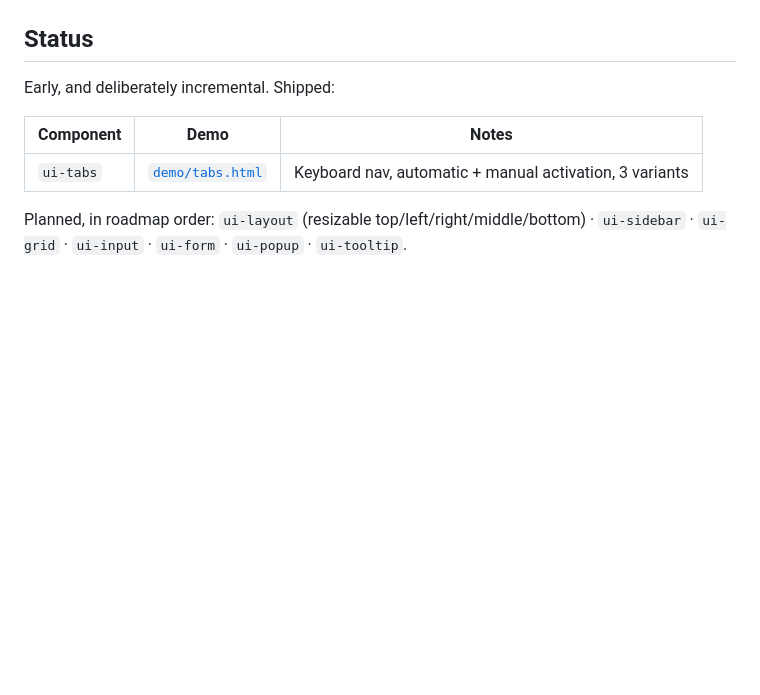
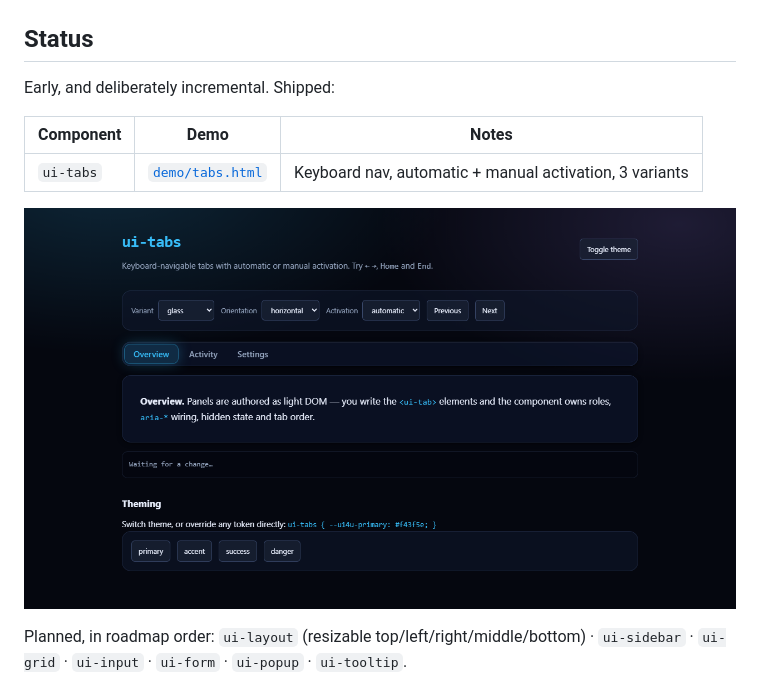
Before and after one commit to AI-AgentCoder2026/UI4U, a Markdown page: README.md, the part around the change. GitHub-like rendering; pictures changed too: docs/screenshots/tabs-desktop-dark.png (added); blank space fills up the shorter version.

```diff
--- a/README.md
+++ b/README.md
@@ -17,6 +17,8 @@ Early, and deliberately incremental. Shipped:
 | Component | Demo | Notes |
 | --- | --- | --- |
 | `ui-tabs` | [`demo/tabs.html`](demo/tabs.html) | Keyboard nav, automatic + manual activation, 3 variants |
+
+![ui-tabs on desktop and mobile](docs/screenshots/tabs-desktop-dark.png)
 
 Planned, in roadmap order: `ui-layout` (resizable top/left/right/middle/bottom) ·
 `ui-sidebar` · `ui-grid` · `ui-input` · `ui-form` · `ui-popup` · `ui-tooltip`.
```
Also changed, not shown: AGENTS.md (+11 -6 lines), docs/screenshots/tabs-desktop-light.png (added), docs/screenshots/tabs-mobile-dark.png (added), 3 other files.
